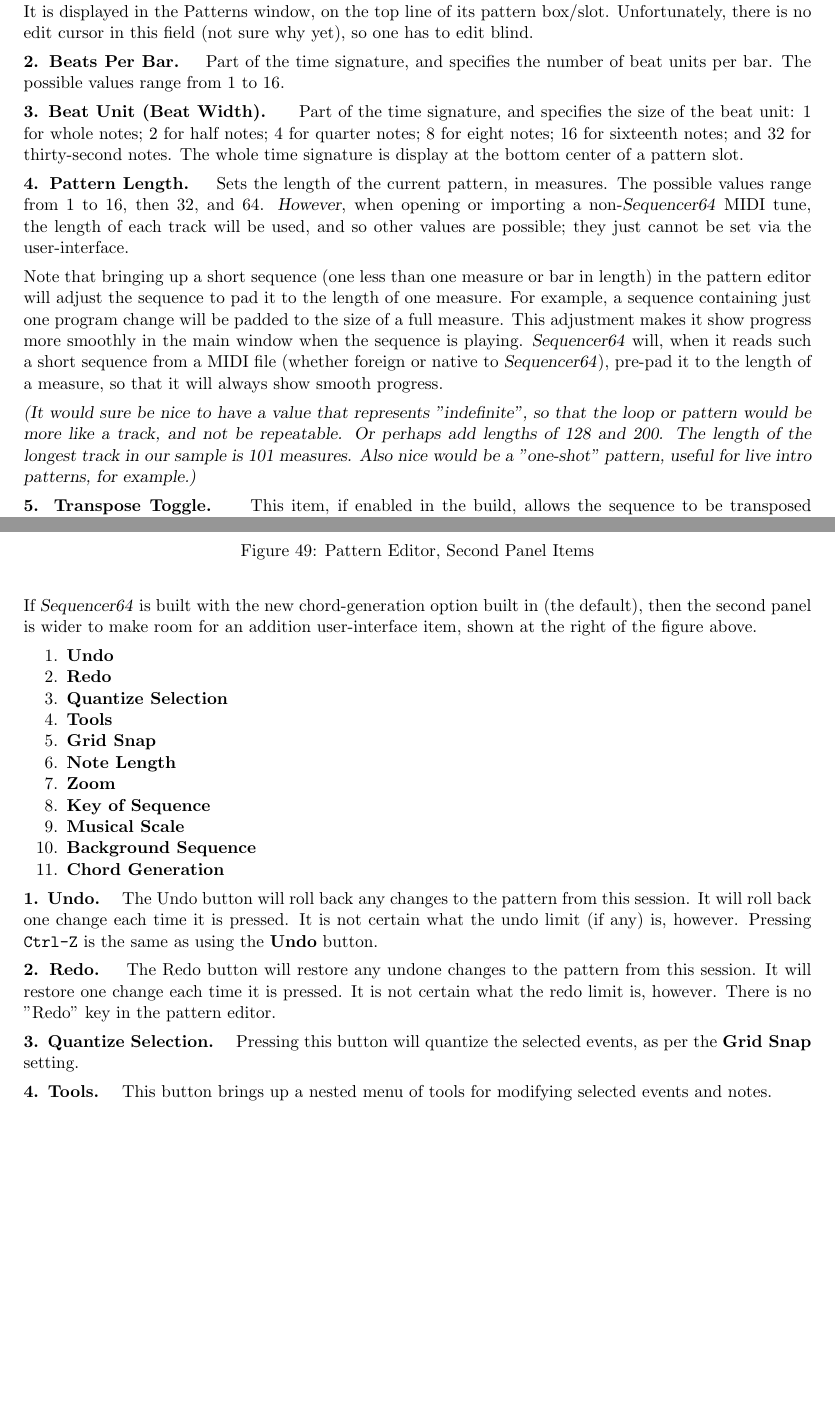
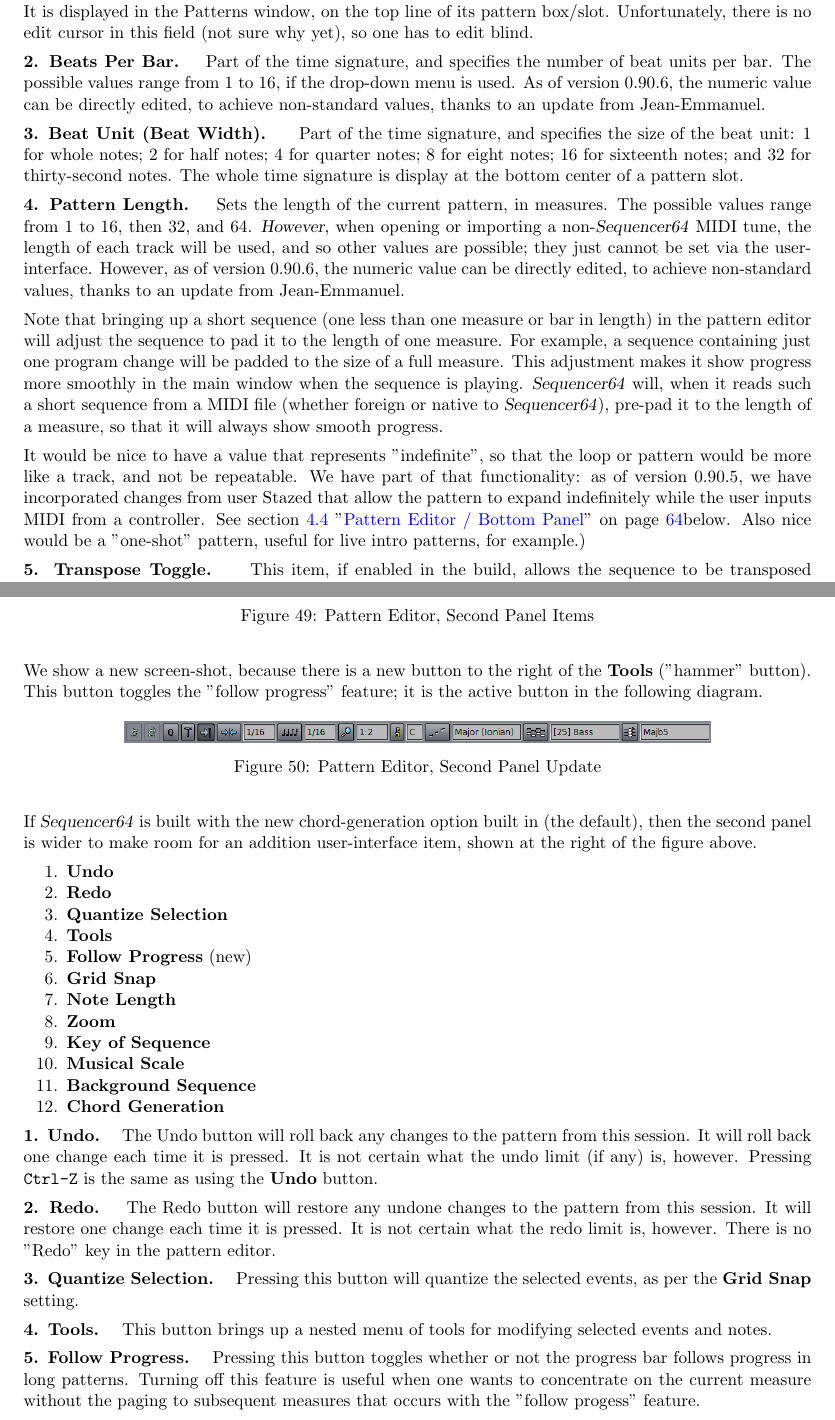
Before and after one commit to ahlstromcj/sequencer64-doc, a LaTeX document (tex/sequencer64-user-manual.tex, which reads tex/seq64_pattern_editor.tex): two parts of pages 49 and 50 of 159, joined at a grey line, cut so that both start at the same text, the shorter picture padded with empty space. Compiled offline with pdfLaTeX.

Commit message:
Added description of jean-emmanual follow-progress upgrade.

```diff
--- a/tex/seq64_pattern_editor.tex
+++ b/tex/seq64_pattern_editor.tex
@@ -134,7 +134,9 @@
 
    \itempar{Beats Per Bar}{pattern editor!beats/bar}
    Part of the time signature, and specifies the number of beat units per bar.
-   The possible values range from 1 to 16.
+   The possible values range from 1 to 16, if the drop-down menu is used.
+   As of version 0.90.6, the numeric value can be directly edited, to achieve
+   non-standard values, thanks to an update from Jean-Emmanuel.
 
    \itempar{Beat Unit (Beat Width)}{pattern editor!beat unit}
    \index{pattern editors!beat width}
@@ -151,6 +153,8 @@
    \textsl{However}, when opening or importing a non-\textsl{Sequencer64}
    MIDI tune, the length of each track will be used, and so other values
    are possible; they just cannot be set via the user-interface.
+   However, as of version 0.90.6, the numeric value can be directly edited, to
+   achieve non-standard values, thanks to an update from Jean-Emmanuel.
 
    Note that bringing up a short sequence (one less than one measure or bar in
    length) in the pattern editor will adjust the sequence to pad it to the
@@ -164,12 +168,15 @@
    pre-pad it to the length of a measure, so that it will always show smooth
    progress.
 
-   \textsl{(It would sure be nice to have a value that represents
+   It would be nice to have a value that represents
    "indefinite", so that the loop or pattern would be more like a track,
-   and not be repeatable.  Or perhaps add lengths of 128 and 200.  The length
-   of the longest track in our sample is 101 measures.
+   and not be repeatable.  We have part of that functionality:
+   as of version 0.90.5, we have incorporated changes from user
+   Stazed that allow the pattern to expand indefinitely while the user inputs
+   MIDI from a controller.
+   See \sectionref{subsec:seq64_pattern_editor_bottom} below.
    Also nice would be a "one-shot"
-   pattern, useful for live intro patterns, for example.)}
+   pattern, useful for live intro patterns, for example.)
 
    \itempar{Transpose Toggle}{pattern editor!transpose toggle}
    This item, if enabled in the build, allows the sequence to be transposed by
@@ -202,6 +209,17 @@
    \label{fig:pattern_editor_main_panel_items}
 \end{figure}
 
+   We show a new screen-shot, because there is a new button to the right
+   of the \textbf{Tools} ("hammer" button).  This button toggles the "follow
+   progress" feature; it is the active button in the following diagram.
+
+\begin{figure}[H]
+   \centering
+   \includegraphics[scale=0.55]{pattern/pattern-edit-second-panel-items-2.png}
+   \caption{Pattern Editor, Second Panel Update}
+   \label{fig:pattern_editor_main_panel_update}
+\end{figure}
+
    If \textsl{Sequencer64} is built with the new chord-generation option
    built in (the default), then the second panel is wider to make room for an
    addition user-interface item, shown at the right of the figure above.
@@ -218,6 +236,7 @@
       \item \textbf{Redo}
       \item \textbf{Quantize Selection}
       \item \textbf{Tools}
+      \item \textbf{Follow Progress} (new)
       \item \textbf{Grid Snap}
       \item \textbf{Note Length}
       \item \textbf{Zoom}
@@ -251,6 +270,12 @@
    \itempar{Tools}{pattern editor!tools}
    This button brings up a nested menu of tools for modifying selected
    events and notes.
+
+   \itempar{Follow Progress}{pattern editor!tools}
+   Pressing this button toggles whether or not the progress bar follows
+   progress in long patterns.  Turning off this feature is useful when
+   one wants to concentrate on the current measure without the paging to
+   subsequent measures that occurs with the "follow progess" feature.
 
 \begin{figure}[H]
    \centering
```
Also changed, not shown: images/pattern/pattern-edit-second-panel-items-2.png (added), tex/seq64_pattern_editor.tex (2 more changed lines).
